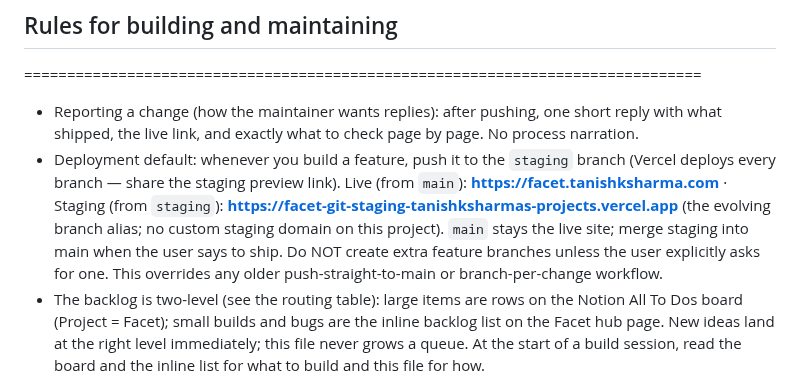
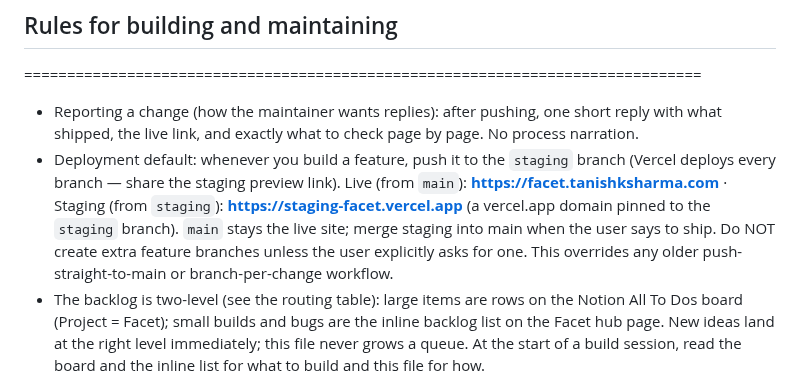
Before and after one commit to tanishksharma/Facet, a Markdown page: CLAUDE.md, the part around the change. Rendered like a GitHub page.

Commit message:
Record the project's live and staging URLs in CLAUDE.md
Staging now lives on a branch-pinned vercel.app domain
(staging-<name>.vercel.app); the old staging URL references are updated.

Co-Authored-By: Claude Fable 5 <noreply@anthropic.com>
Claude-Session: https://claude.ai/code/session_01SCxD8mVZwGo5EBiGKdyeLy

```diff
--- a/CLAUDE.md
+++ b/CLAUDE.md
@@ -387,7 +387,7 @@ iOS breaks in ways desktop browsers don't. Each rule below exists because we shi
 
 
 - Reporting a change (how the maintainer wants replies): after pushing, one short reply with what shipped, the live link, and exactly what to check page by page. No process narration.
-- Deployment default: whenever you build a feature, push it to the `staging` branch (Vercel deploys every branch — share the staging preview link). Live (from `main`): **https://facet.tanishksharma.com** · Staging (from `staging`): **https://facet-git-staging-tanishksharmas-projects.vercel.app** (the evolving branch alias; no custom staging domain on this project). `main` stays the live site; merge staging into main when the user says to ship. Do NOT create extra feature branches unless the user explicitly asks for one. This overrides any older push-straight-to-main or branch-per-change workflow.
+- Deployment default: whenever you build a feature, push it to the `staging` branch (Vercel deploys every branch — share the staging preview link). Live (from `main`): **https://facet.tanishksharma.com** · Staging (from `staging`): **https://staging-facet.vercel.app** (a vercel.app domain pinned to the `staging` branch). `main` stays the live site; merge staging into main when the user says to ship. Do NOT create extra feature branches unless the user explicitly asks for one. This overrides any older push-straight-to-main or branch-per-change workflow.
 - The backlog is two-level (see the routing table): large items are rows on the Notion All To Dos board (Project = Facet); small builds and bugs are the inline backlog list on the Facet hub page. New ideas land at the right level immediately; this file never grows a queue. At the start of a build session, read the board and the inline list for what to build and this file for how.
 - Docs are demos. A component is not done until the Library wall (library.html) shows it live with its code.
 - One component, one clearly commented section in the CSS file. Nothing is scattered.
```
